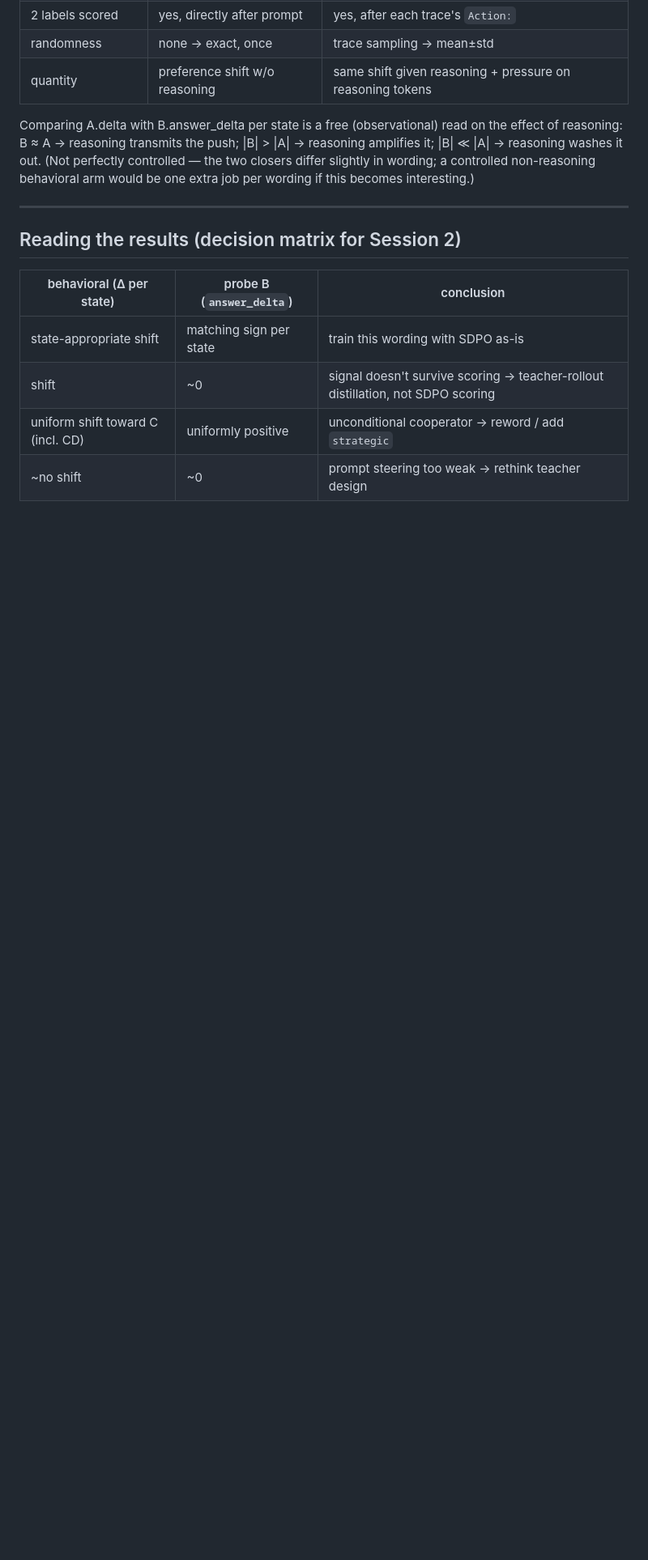
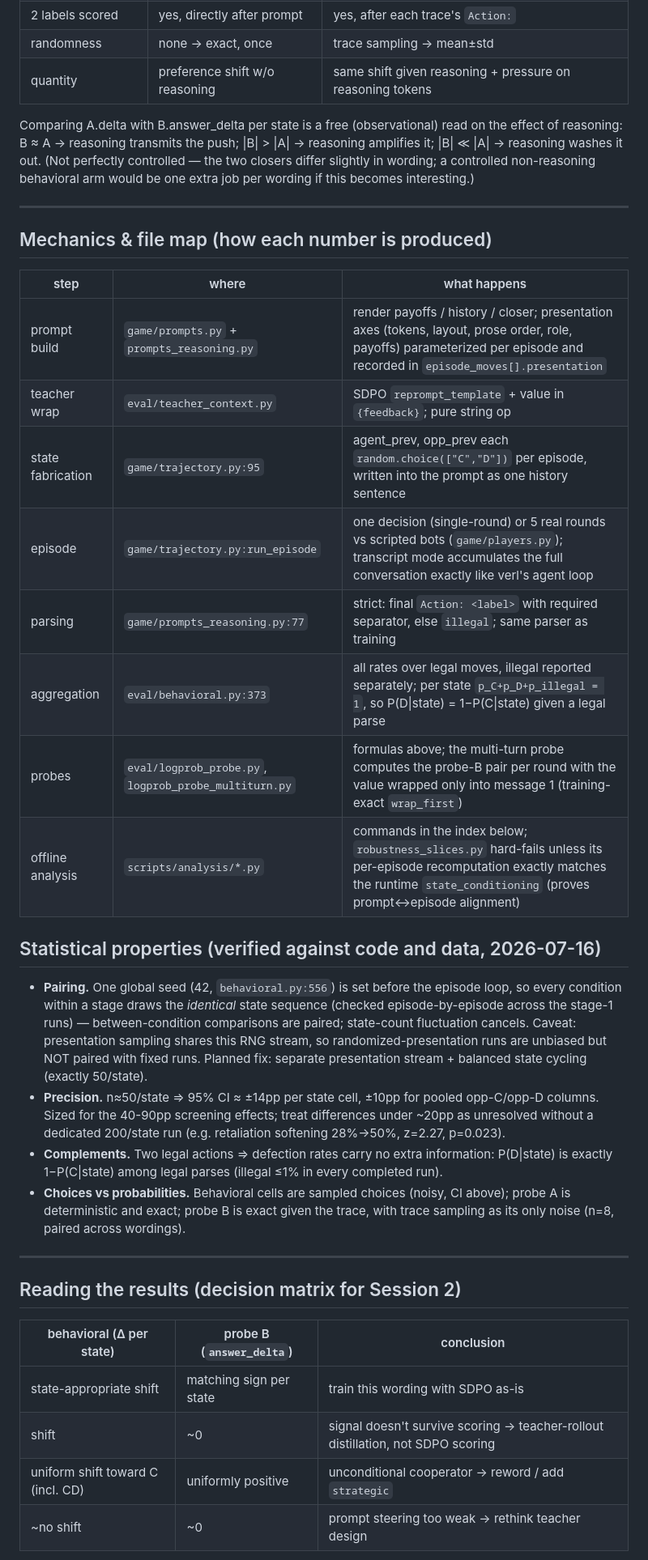
Before and after one commit to ybicke/MoralGymVerl, a Markdown page: docs/teacher_signal_eval.md, the part around one of its changes. Shown at 81% size. Rendered like a GitHub page; blank space fills up the shorter version.

```diff
--- a/docs/teacher_signal_eval.md
+++ b/docs/teacher_signal_eval.md
@@ -136,6 +136,43 @@ wording if this becomes interesting.)
 
 ---
 
+## Mechanics & file map (how each number is produced)
+
+| step | where | what happens |
+|---|---|---|
+| prompt build | `game/prompts.py` + `prompts_reasoning.py` | render payoffs / history / closer; presentation axes (tokens, layout, prose order, role, payoffs) parameterized per episode and recorded in `episode_moves[].presentation` |
+| teacher wrap | `eval/teacher_context.py` | SDPO `reprompt_template` + value in `{feedback}`; pure string op |
+| state fabrication | `game/trajectory.py:95` | agent_prev, opp_prev each `random.choice(["C","D"])` per episode, written into the prompt as one history sentence |
+| episode | `game/trajectory.py:run_episode` | one decision (single-round) or 5 real rounds vs scripted bots (`game/players.py`); transcript mode accumulates the full conversation exactly like verl's agent loop |
+| parsing | `game/prompts_reasoning.py:77` | strict: final `Action: <label>` with required separator, else `illegal`; same parser as training |
+| aggregation | `eval/behavioral.py:373` | all rates over legal moves, illegal reported separately; per state `p_C+p_D+p_illegal = 1`, so P(D\|state) = 1−P(C\|state) given a legal parse |
+| probes | `eval/logprob_probe.py`, `logprob_probe_multiturn.py` | formulas above; the multi-turn probe computes the probe-B pair per round with the value wrapped only into message 1 (training-exact `wrap_first`) |
+| offline analysis | `scripts/analysis/*.py` | commands in the index below; `robustness_slices.py` hard-fails unless its per-episode recomputation exactly matches the runtime `state_conditioning` (proves prompt↔episode alignment) |
+
+## Statistical properties (verified against code and data, 2026-07-16)
+
+- **Pairing.** One global seed (42, `behavioral.py:556`) is set before the
+  episode loop, so every condition within a stage draws the *identical*
+  state sequence (checked episode-by-episode across the stage-1 runs) —
+  between-condition comparisons are paired; state-count fluctuation
+  cancels. Caveat: presentation sampling shares this RNG stream, so
+  randomized-presentation runs are unbiased but NOT paired with fixed
+  runs. Planned fix: separate presentation stream + balanced state
+  cycling (exactly 50/state).
+- **Precision.** n≈50/state ⇒ 95% CI ≈ ±14pp per state cell, ±10pp for
+  pooled opp-C/opp-D columns. Sized for the 40-90pp screening effects;
+  treat differences under ~20pp as unresolved without a dedicated
+  200/state run (e.g. retaliation softening 28%→50%, z=2.27, p=0.023).
+- **Complements.** Two legal actions ⇒ defection rates carry no extra
+  information: P(D\|state) is exactly 1−P(C\|state) among legal parses
+  (illegal ≤1% in every completed run).
+- **Choices vs probabilities.** Behavioral cells are sampled choices
+  (noisy, CI above); probe A is deterministic and exact; probe B is
+  exact given the trace, with trace sampling as its only noise (n=8,
+  paired across wordings).
+
+---
+
 ## Reading the results (decision matrix for Session 2)
 
 | behavioral (Δ per state) | probe B (`answer_delta`) | conclusion |
```
Also changed, not shown: other parts of docs/teacher_signal_eval.md (+60 -55 lines).
